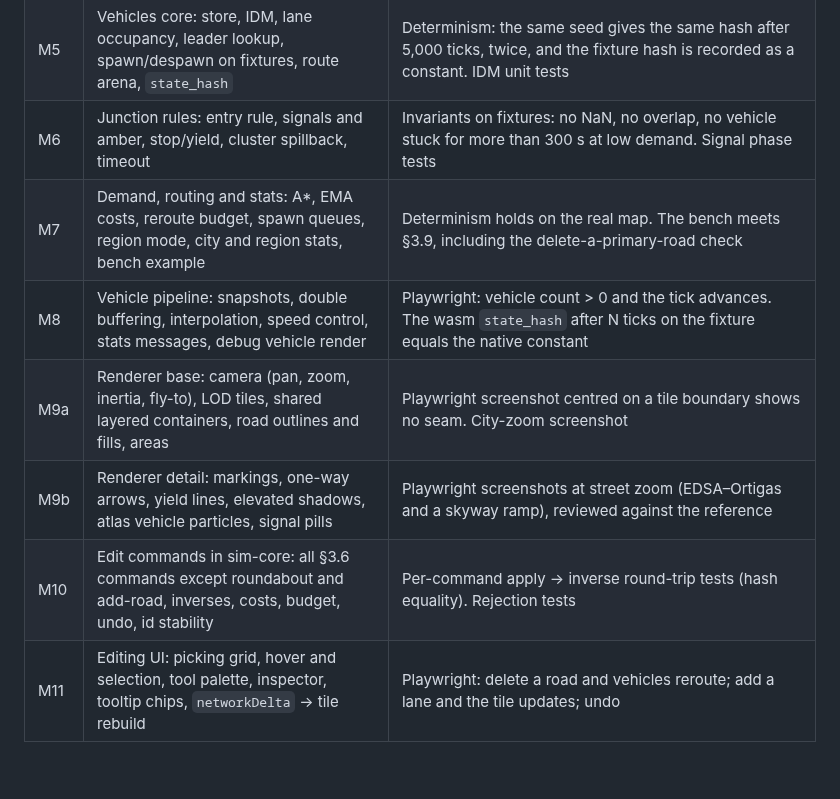
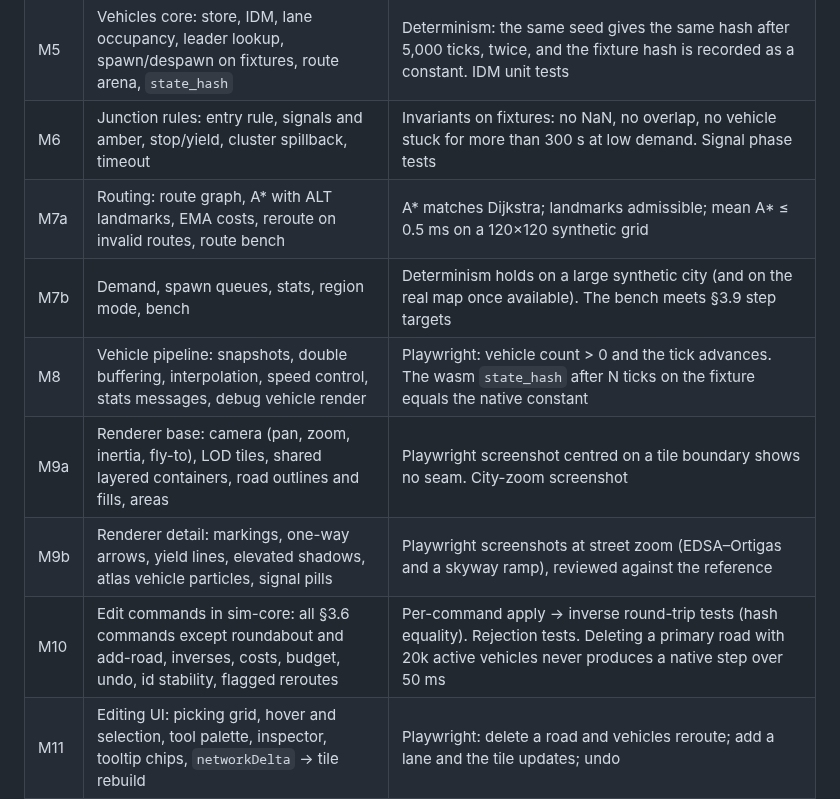
Before and after one commit to jnebab/trapiks-game, a Markdown page: docs/plan.md, the part around the change. Drawn GitHub-style; blank space fills up the shorter version.

```diff
--- a/docs/plan.md
+++ b/docs/plan.md
@@ -483,11 +483,12 @@ Each milestone ends with `scripts/check.sh` green, an approving review, a commit
 | M4 | Roads slice: wasm `load`, road/node/area arrays across the boundary, worker fetch + gunzip, debug road render with basic pan and zoom | Playwright: the map renders, roads are counted on screen, and there are no console errors |
 | M5 | Vehicles core: store, IDM, lane occupancy, leader lookup, spawn/despawn on fixtures, route arena, `state_hash` | Determinism: the same seed gives the same hash after 5,000 ticks, twice, and the fixture hash is recorded as a constant. IDM unit tests |
 | M6 | Junction rules: entry rule, signals and amber, stop/yield, cluster spillback, timeout | Invariants on fixtures: no NaN, no overlap, no vehicle stuck for more than 300 s at low demand. Signal phase tests |
-| M7 | Demand, routing and stats: A*, EMA costs, reroute budget, spawn queues, region mode, city and region stats, bench example | Determinism holds on the real map. The bench meets §3.9, including the delete-a-primary-road check |
+| M7a | Routing: route graph, A* with ALT landmarks, EMA costs, reroute on invalid routes, route bench | A* matches Dijkstra; landmarks admissible; mean A* ≤ 0.5 ms on a 120×120 synthetic grid |
+| M7b | Demand, spawn queues, stats, region mode, bench | Determinism holds on a large synthetic city (and on the real map once available). The bench meets §3.9 step targets |
 | M8 | Vehicle pipeline: snapshots, double buffering, interpolation, speed control, stats messages, debug vehicle render | Playwright: vehicle count > 0 and the tick advances. The wasm `state_hash` after N ticks on the fixture equals the native constant |
 | M9a | Renderer base: camera (pan, zoom, inertia, fly-to), LOD tiles, shared layered containers, road outlines and fills, areas | Playwright screenshot centred on a tile boundary shows no seam. City-zoom screenshot |
 | M9b | Renderer detail: markings, one-way arrows, yield lines, elevated shadows, atlas vehicle particles, signal pills | Playwright screenshots at street zoom (EDSA–Ortigas and a skyway ramp), reviewed against the reference |
-| M10 | Edit commands in sim-core: all §3.6 commands except roundabout and add-road, inverses, costs, budget, undo, id stability | Per-command apply → inverse round-trip tests (hash equality). Rejection tests |
+| M10 | Edit commands in sim-core: all §3.6 commands except roundabout and add-road, inverses, costs, budget, undo, id stability, flagged reroutes | Per-command apply → inverse round-trip tests (hash equality). Rejection tests. Deleting a primary road with 20k active vehicles never produces a native step over 50 ms |
 | M11 | Editing UI: picking grid, hover and selection, tool palette, inspector, tooltip chips, `networkDelta` → tile rebuild | Playwright: delete a road and vehicles reroute; add a lane and the tile updates; undo |
 | M12 | Challenges in sim-core: definitions, region metrics, baseline/evaluate phases, scoring | Scoring tests. Replaying a command log reproduces the same hash |
 | M13 | Game screens: title, challenge list, sandbox, result screen, saves, traffic layer, attribution | Playwright plays one challenge end to end, and reload restores the save |
```
Also changed, not shown: docs/milestones/M7a.md (added, +128 -0 lines), docs/milestones/M7b.md (added, +143 -0 lines).
